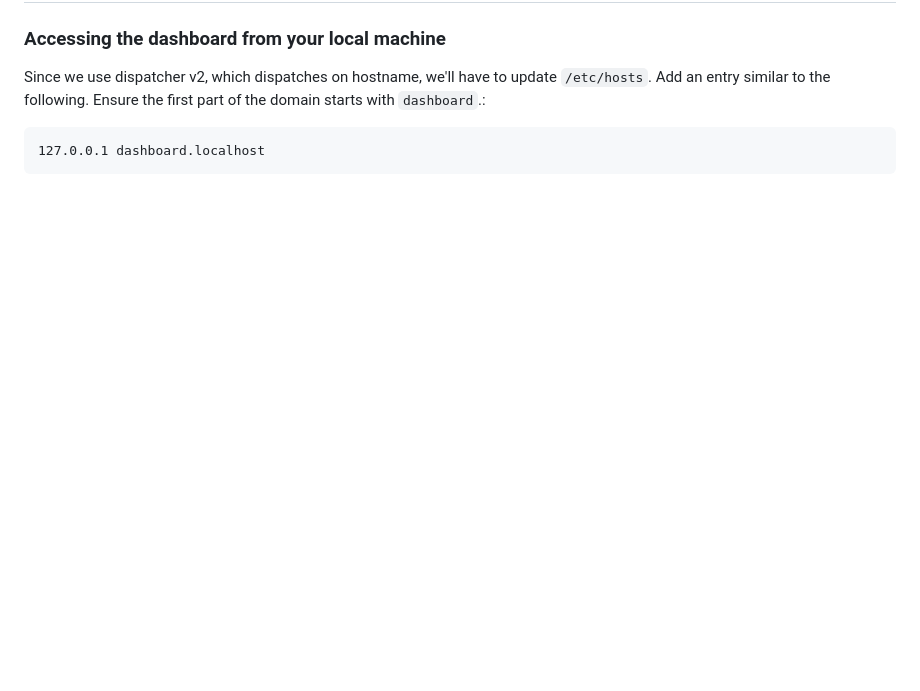
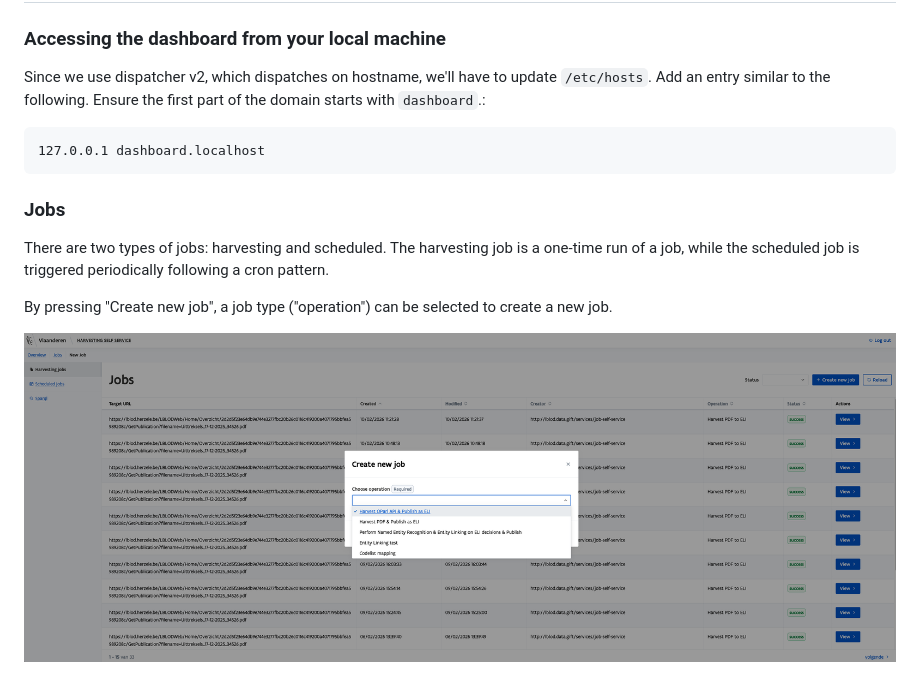
Before and after one commit to lblod/app-decide, a Markdown page: README.md, the part around the change printed below. Drawn GitHub-style; pictures changed too: doc/dashboard-create-new-2.png (added); blank space fills up the shorter version.

Commit message:
Extend README with use cases

````diff
--- a/README.md
+++ b/README.md
@@ -103,3 +110,11 @@ Add an entry similar to the following. Ensure the first part of the domain start
 ```
 127.0.0.1 dashboard.localhost
 ```
+
+### Jobs
+
+There are two types of jobs: harvesting and scheduled. The harvesting job is a one-time run of a job, while the scheduled job is triggered periodically following a cron pattern.
+
+By pressing "Create new job", a job type ("operation") can be selected to create a new job.
+
+![alt text](doc/dashboard-create-new-2.png)
````
Also changed, not shown: other parts of README.md (+15 -8 lines), 2 other files.
